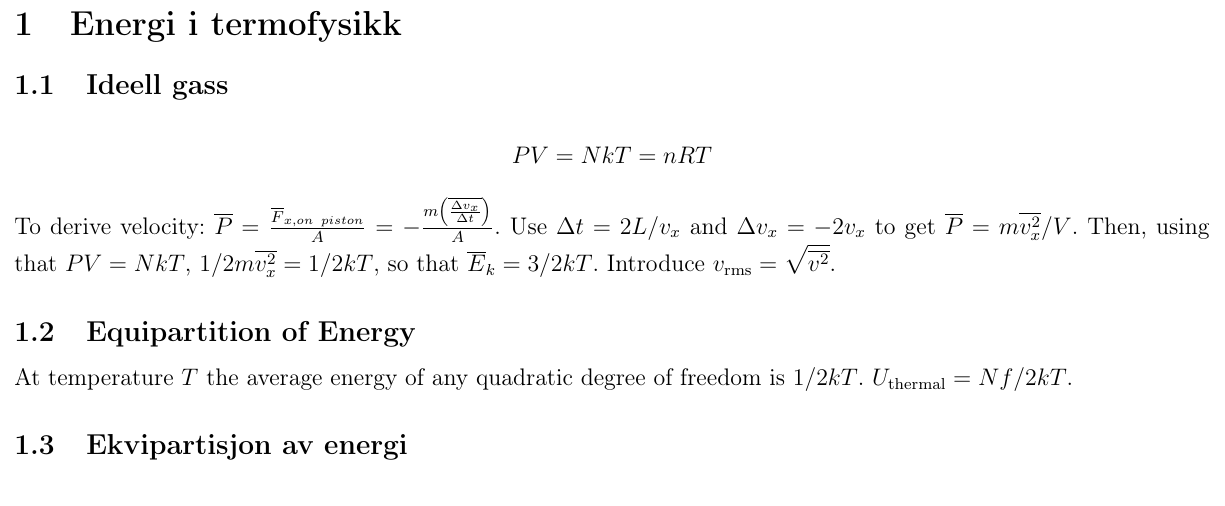
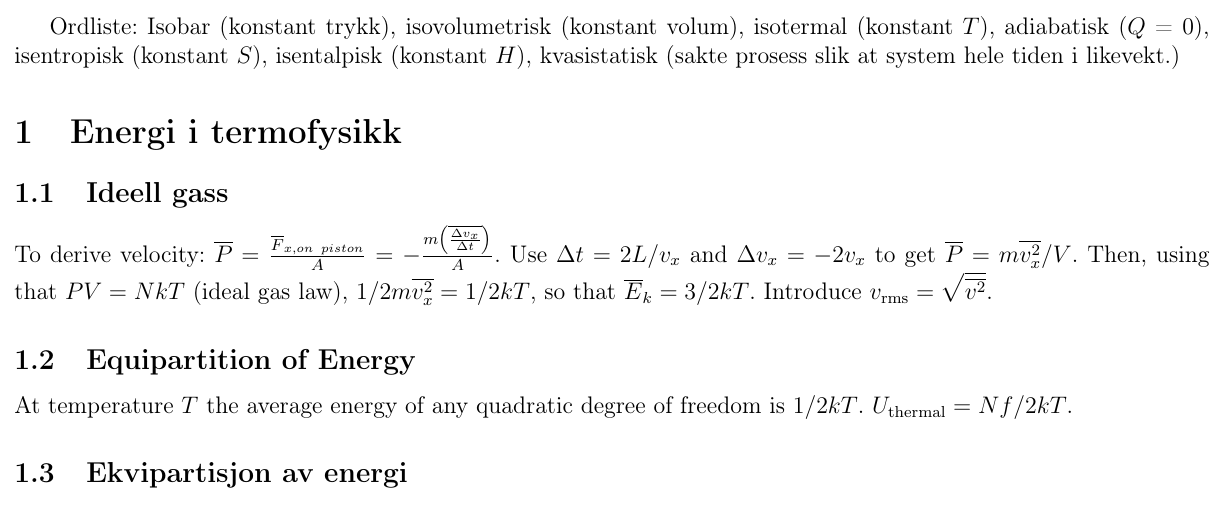
Before and after one commit to fredmell/FYS2160, a LaTeX document (formelark/formelark.tex): part of page 1 of 16, cut at the place of the change. Compiled offline with pdfLaTeX.

Commit message:
Push pdf and minor change

```diff
--- a/formelark/formelark.tex
+++ b/formelark/formelark.tex
@@ -17,16 +17,14 @@
 
 
 \begin{document}
+Ordliste: Isobar (konstant trykk), isovolumetrisk (konstant volum), isotermal (konstant $T$), adiabatisk ($Q$ = 0), isentropisk (konstant $S$), isentalpisk (konstant $H$), kvasistatisk (sakte prosess slik at system hele tiden i likevekt.)
 \section{Energi i termofysikk}
 \subsection{Ideell gass}
-\begin{align*}
-  PV = NkT = nRT
-\end{align*}
 To derive velocity:
 $
 \overline{P}=\frac{\overline{F}_{x,on\ piston}}{A}=-\frac{m\left(\overline{\frac{\Delta v_x}{\Delta t}}\right)}{A}
 $.
-Use $\Delta t = 2L/v_x$ and $\Delta v_x=-2v_x$ to get $\overline{P}=m\overline{v_x^2}/V$. Then, using that $PV=NkT$, $1/2 m\overline{v_x^2} = 1/2kT$, so that $\overline{E}_k=3/2 kT$. Introduce $v_{\mathrm{rms}}=\sqrt{\overline{v^2}}$.
+Use $\Delta t = 2L/v_x$ and $\Delta v_x=-2v_x$ to get $\overline{P}=m\overline{v_x^2}/V$. Then, using that $PV=NkT$ (ideal gas law), $1/2 m\overline{v_x^2} = 1/2kT$, so that $\overline{E}_k=3/2 kT$. Introduce $v_{\mathrm{rms}}=\sqrt{\overline{v^2}}$.
 \subsection{Equipartition of Energy}
 At temperature $T$ the average energy of any quadratic degree of freedom is $1/2 kT$. $U_{\mathrm{thermal}}=Nf/2 kT$.
 \subsection{Ekvipartisjon av energi}
```
Also changed, not shown: formelark/formelark.pdf.
